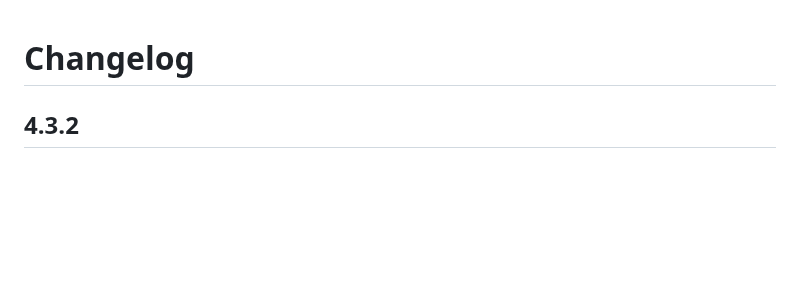
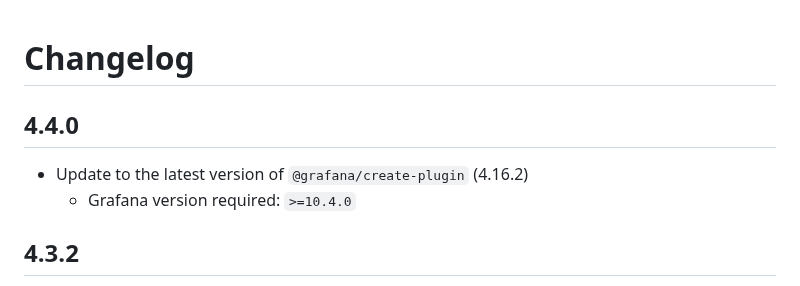
Before and after one commit to nicfv/Psychart, a Markdown page: CHANGELOG.md, the part around the change. GitHub-like rendering; blank space fills up the shorter version.

Commit message:
Update changelog to 4.4.0

```diff
--- a/CHANGELOG.md
+++ b/CHANGELOG.md
@@ -1,4 +1,9 @@
 # Changelog
+
+## 4.4.0
+
+- Update to the latest version of `@grafana/create-plugin` (4.16.2)
+    - Grafana version required: `>=10.4.0`
 
 ## 4.3.2
 
```
